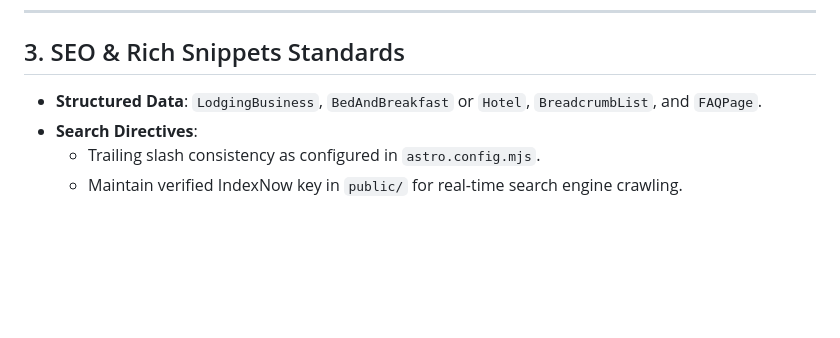
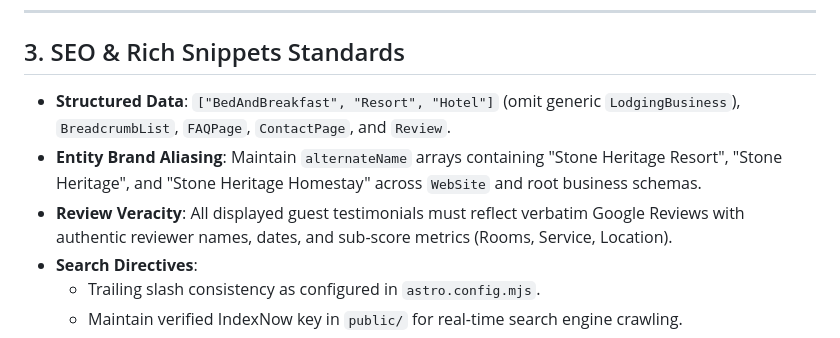
Before and after one commit to swapneelshirsatss-oss/Stone-Heritage-Mukteshwar-GAI, a Markdown page: .agents/AGENTS.md, the part around the change. GitHub-like rendering; blank space fills up the shorter version.

Commit message:
docs(agents): update SEO & rich snippet standards with specific schema types and review veracity rules

```diff
--- a/.agents/AGENTS.md
+++ b/.agents/AGENTS.md
@@ -23,7 +23,9 @@
 ---
 
 ## 3. SEO & Rich Snippets Standards
-- **Structured Data**: `LodgingBusiness`, `BedAndBreakfast` or `Hotel`, `BreadcrumbList`, and `FAQPage`.
+- **Structured Data**: `["BedAndBreakfast", "Resort", "Hotel"]` (omit generic `LodgingBusiness`), `BreadcrumbList`, `FAQPage`, `ContactPage`, and `Review`.
+- **Entity Brand Aliasing**: Maintain `alternateName` arrays containing "Stone Heritage Resort", "Stone Heritage", and "Stone Heritage Homestay" across `WebSite` and root business schemas.
+- **Review Veracity**: All displayed guest testimonials must reflect verbatim Google Reviews with authentic reviewer names, dates, and sub-score metrics (Rooms, Service, Location).
 - **Search Directives**:
   - Trailing slash consistency as configured in `astro.config.mjs`.
   - Maintain verified IndexNow key in `public/` for real-time search engine crawling.
```
